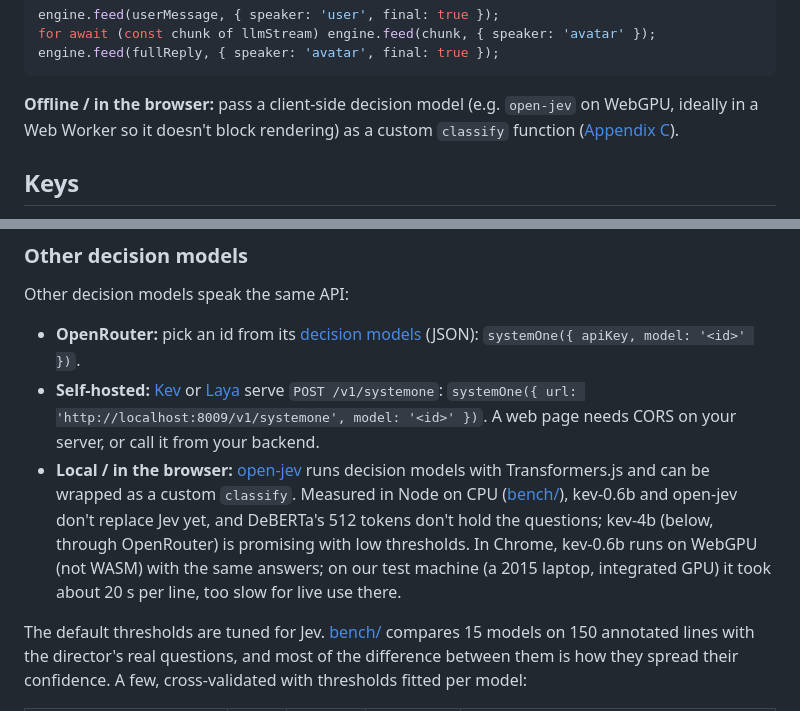
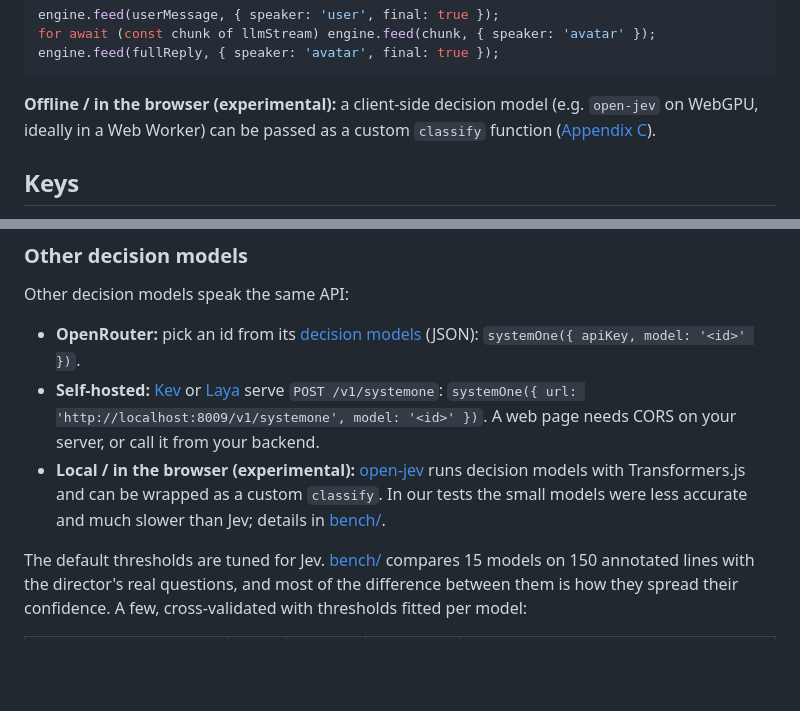
Before and after one commit to lhupyn/motion-engine, a Markdown page: README.md, 2 parts joined by grey strips. GitHub-like rendering; blank space fills up the shorter version.

Commit message:
docs: local models marked experimental, details left to bench/
Co-Authored-By: Claude Opus 5.5 <noreply@anthropic.com>
Claude-Session: https://claude.ai/code/session_01QNL1rYuWXFEQCXYhsK1D56

````diff
--- a/README.md
+++ b/README.md
@@ -140,7 +140,7 @@ for await (const chunk of llmStream) engine.feed(chunk, { speaker: 'avatar' });
 engine.feed(fullReply, { speaker: 'avatar', final: true });
 ```
 
-**Offline / in the browser:** pass a client-side decision model (e.g. `open-jev` on WebGPU, ideally in a Web Worker so it doesn't block rendering) as a custom `classify` function ([Appendix C](#appendix-c-classifiers)).
+**Offline / in the browser (experimental):** a client-side decision model (e.g. `open-jev` on WebGPU, ideally in a Web Worker) can be passed as a custom `classify` function ([Appendix C](#appendix-c-classifiers)).
 
 ## Keys
 
@@ -310,7 +310,7 @@ Other decision models speak the same API:
 
 - **OpenRouter:** pick an id from its [decision models](https://openrouter.ai/api/v1/models?output_modalities=decisions) (JSON): `systemOne({ apiKey, model: '<id>' })`.
 - **Self-hosted:** [Kev](https://github.com/jaredpalmer/kev) or [Laya](https://github.com/NandhaKishorM/laya) serve `POST /v1/systemone`: `systemOne({ url: 'http://localhost:8009/v1/systemone', model: '<id>' })`. A web page needs CORS on your server, or call it from your backend.
-- **Local / in the browser:** [open-jev](https://github.com/nico-martin/open-jev) runs decision models with Transformers.js and can be wrapped as a custom `classify`. Measured in Node on CPU ([bench/](bench/#local-models)), kev-0.6b and open-jev don't replace Jev yet, and DeBERTa's 512 tokens don't hold the questions; kev-4b (below, through OpenRouter) is promising with low thresholds. In Chrome, kev-0.6b runs on WebGPU (not WASM) with the same answers; on our test machine (a 2015 laptop, integrated GPU) it took about 20 s per line, too slow for live use there.
+- **Local / in the browser (experimental):** [open-jev](https://github.com/nico-martin/open-jev) runs decision models with Transformers.js and can be wrapped as a custom `classify`. In our tests the small models were less accurate and much slower than Jev; details in [bench/](bench/#local-models).
 
 The default thresholds are tuned for Jev. [bench/](bench/) compares 15 models on 150 annotated lines with the director's real questions, and most of the difference between them is how they spread their confidence. A few, cross-validated with thresholds fitted per model:
 
````
